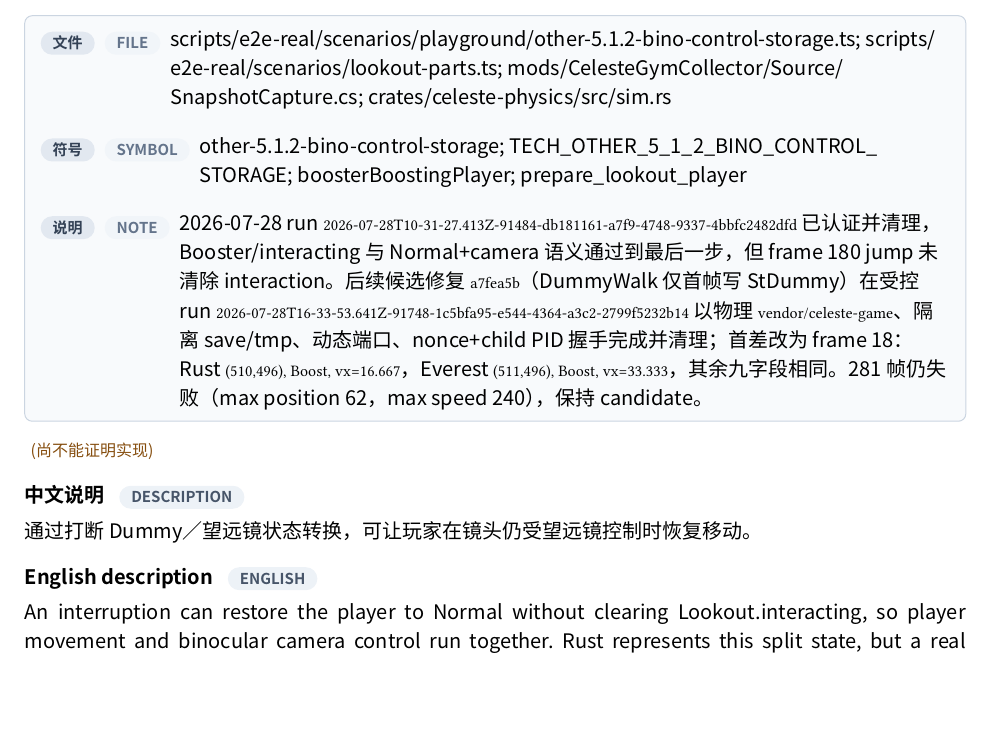
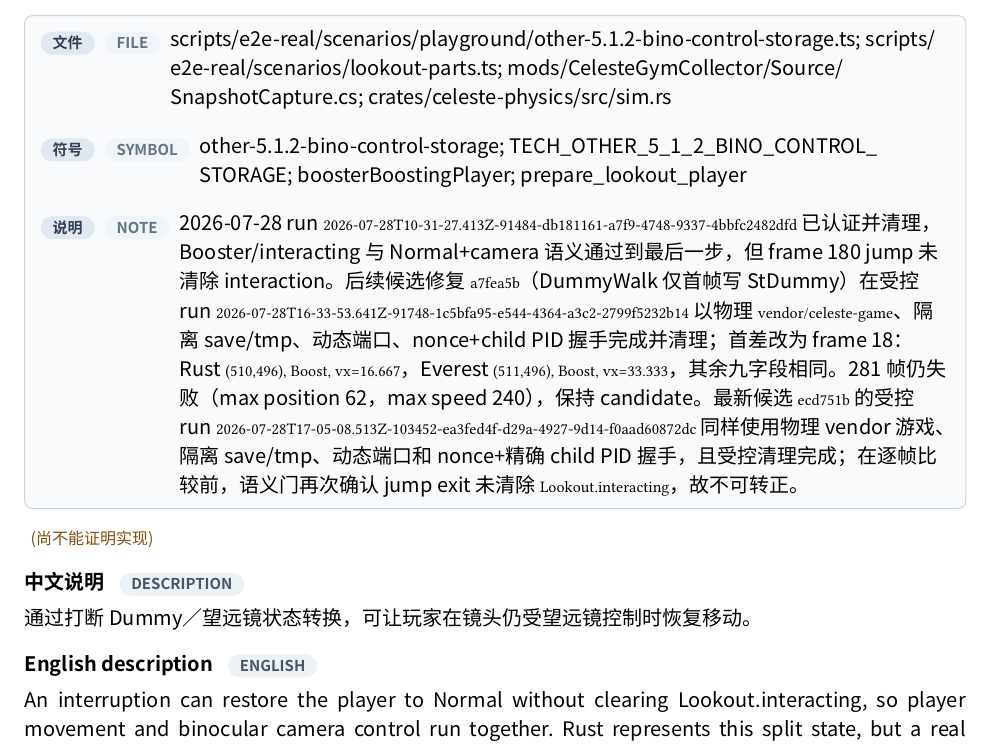
Before and after one commit to std-microblock/celeste-next-gym, a Typst document (docs/tech-handbook/main.typ, which reads docs/tech-handbook/techs/other-tech/5-1-2-bino-control-storage.typ): part of page 155 of 178, cut so that both start at the same text, the shorter picture padded with empty space. Compiled offline with Typst 0.15; a missing font is replaced by an installed copy or a similar font.

Commit message:
e2e: record Bino control storage semantic blocker

```diff
--- a/docs/tech-handbook/techs/other-tech/5-1-2-bino-control-storage.typ
+++ b/docs/tech-handbook/techs/other-tech/5-1-2-bino-control-storage.typ
@@ -16,5 +16,5 @@
   rust-evidence: evidence(path: [crates/celeste-physics/src/types.rs; crates/celeste-physics/src/sim.rs], symbol: [LookoutSnapshot; update_camera; advance_lookouts], note: [Lookout interaction 不依附 Player state；phase 4 会锁住常规相机但不强制 Normal 回 Dummy，因此 Normal movement 与 Aim camera 可同帧并行。]),
   test-evidence: evidence(path: [crates/celeste-physics/src/sim.rs], symbol: [bino_control_storage_keeps_normal_player_and_camera_control_parallel], note: [回归从 Talk 起步，用原生 Booster 进入 Boost 打断 Dummy，随后验证 `Normal + interacting`、玩家横移与 Lookout 镜头同帧变化，并由 jump 清除 flag。]),
   e2e-evidence: none,
-  candidate-e2e: evidence(path: [scripts/e2e-real/scenarios/playground/other-5.1.2-bino-control-storage.ts; scripts/e2e-real/scenarios/lookout-parts.ts; mods/CelesteGymCollector/Source/SnapshotCapture.cs; crates/celeste-physics/src/sim.rs], symbol: [other-5.1.2-bino-control-storage; TECH_OTHER_5_1_2_BINO_CONTROL_STORAGE; boosterBoostingPlayer; prepare_lookout_player], note: [2026-07-28 run `2026-07-28T10-31-27.413Z-91484-db181161-a7f9-4748-9337-4bbfc2482dfd` 已认证并清理，Booster/interacting 与 Normal+camera 语义通过到最后一步，但 frame 180 jump 未清除 interaction。后续候选修复 `a7fea5b`（DummyWalk 仅首帧写 StDummy）在受控 run `2026-07-28T16-33-53.641Z-91748-1c5bfa95-e544-4364-a3c2-2799f5232b14` 以物理 `vendor/celeste-game`、隔离 save/tmp、动态端口、nonce+child PID 握手完成并清理；首差改为 frame 18：Rust `(510,496), Boost, vx=16.667`，Everest `(511,496), Boost, vx=33.333`，其余九字段相同。281 帧仍失败（max position 62，max speed 240），保持 candidate。]),
+  candidate-e2e: evidence(path: [scripts/e2e-real/scenarios/playground/other-5.1.2-bino-control-storage.ts; scripts/e2e-real/scenarios/lookout-parts.ts; mods/CelesteGymCollector/Source/SnapshotCapture.cs; crates/celeste-physics/src/sim.rs], symbol: [other-5.1.2-bino-control-storage; TECH_OTHER_5_1_2_BINO_CONTROL_STORAGE; boosterBoostingPlayer; prepare_lookout_player], note: [2026-07-28 run `2026-07-28T10-31-27.413Z-91484-db181161-a7f9-4748-9337-4bbfc2482dfd` 已认证并清理，Booster/interacting 与 Normal+camera 语义通过到最后一步，但 frame 180 jump 未清除 interaction。后续候选修复 `a7fea5b`（DummyWalk 仅首帧写 StDummy）在受控 run `2026-07-28T16-33-53.641Z-91748-1c5bfa95-e544-4364-a3c2-2799f5232b14` 以物理 `vendor/celeste-game`、隔离 save/tmp、动态端口、nonce+child PID 握手完成并清理；首差改为 frame 18：Rust `(510,496), Boost, vx=16.667`，Everest `(511,496), Boost, vx=33.333`，其余九字段相同。281 帧仍失败（max position 62，max speed 240），保持 candidate。最新候选 `ecd751b` 的受控 run `2026-07-28T17-05-08.513Z-103452-ea3fed4f-d29a-4927-9d14-f0aad60872dc` 同样使用物理 vendor 游戏、隔离 save/tmp、动态端口和 nonce+精确 child PID 握手，且受控清理完成；在逐帧比较前，语义门再次确认 jump exit 未清除 `Lookout.interacting`，故不可转正。]),
 )
```
